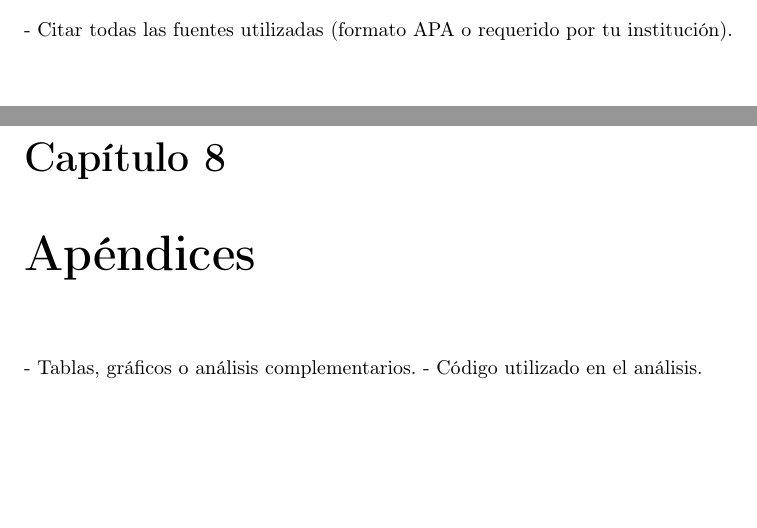
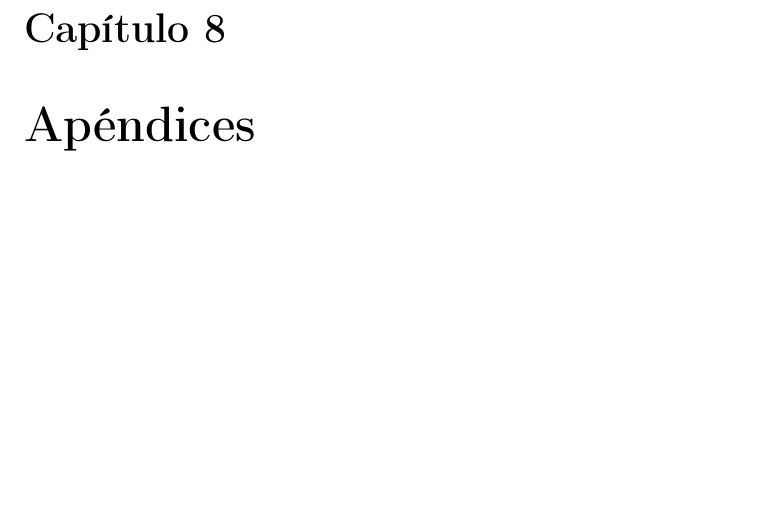
Before and after one commit to Betancourt1/tesis, a LaTeX thesis (Latex/Tesis/main.tex): two parts of pages 10 and 11 of 12 before the commit and part of page 11 of 12 after it, the two joined at a grey line, cut at the place of the change, the shorter picture padded with empty space. Compiled offline with pdfLaTeX.

Commit message:
txs auto checkin

```diff
--- a/Latex/Tesis/main.tex
+++ b/Latex/Tesis/main.tex
@@ -101,10 +101,7 @@
 	\section{Propuestas para investigaciones futuras}
 
 \chapter{Bibliografía}
-- Citar todas las fuentes utilizadas (formato APA o requerido por tu institución).
 
 \chapter{Apéndices}
-- Tablas, gráficos o análisis complementarios.
-- Código utilizado en el análisis.
 
 \chapter{Anexos}
```
Also changed, not shown: Latex/Tesis/main.tex (1 more changed lines). Lines whose indentation alone changed are shown as unchanged.
